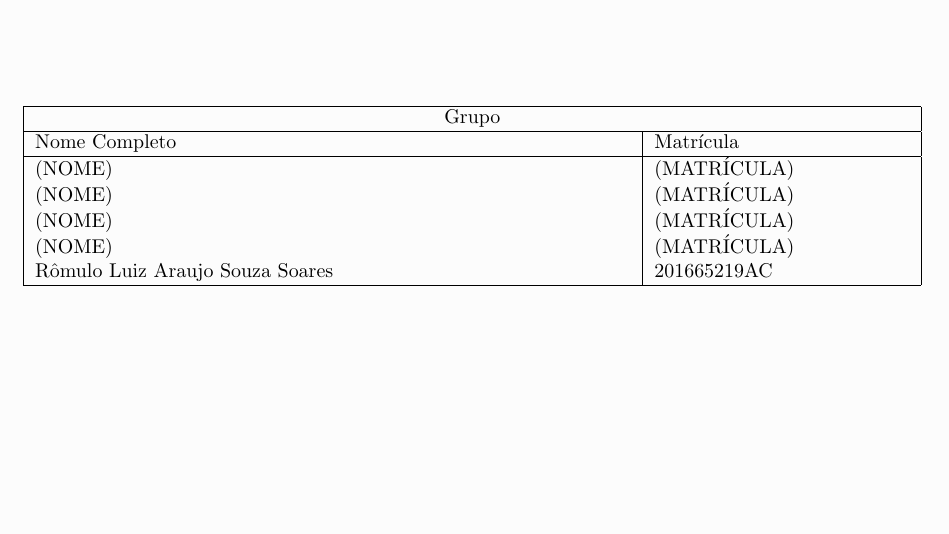
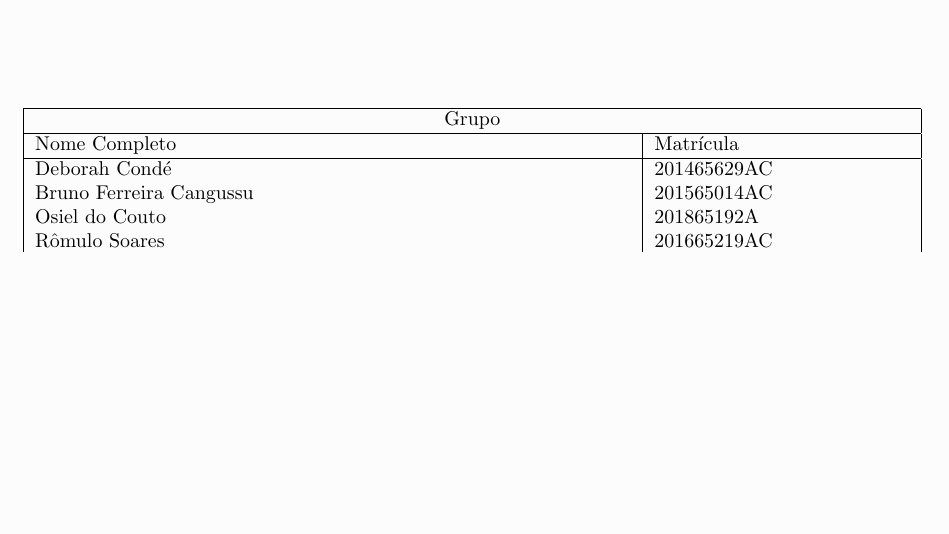
Before and after one commit to deborahConde/EngSoft-2019.1, a LaTeX document (main.tex): part of page 1 of 6, cut so that both start at the same text, the shorter picture padded with empty space. Compiled offline with pdfLaTeX.

Commit message:
Update main.tex
Nome e matricula adicionado

```diff
--- a/main.tex
+++ b/main.tex
@@ -57,11 +57,11 @@
     \hline
     Nome Completo & Matrícula \\
     \hline
+    Deborah Condé  & 201465629AC \\
+    Bruno Ferreira Cangussu  & 201565014AC \\
+    Osiel do Couto  & 201865192A \\
+    Rômulo Soares  & 201665219AC \\
     (NOME)  & (MATRÍCULA) \\
-    (NOME)  & (MATRÍCULA) \\
-    (NOME)  & (MATRÍCULA) \\
-    (NOME)  & (MATRÍCULA) \\
-    Rômulo Luiz Araujo Souza Soares  & 201665219AC \\
     \hline
 \end{tabular}
 
```
